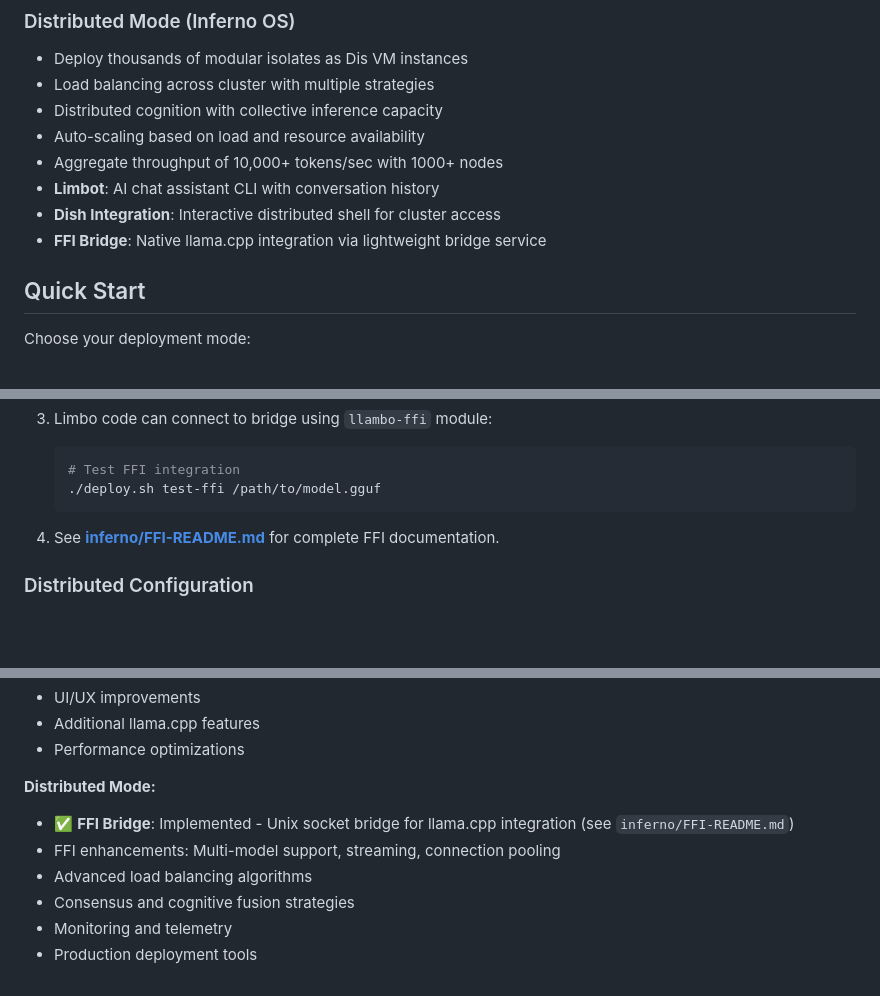
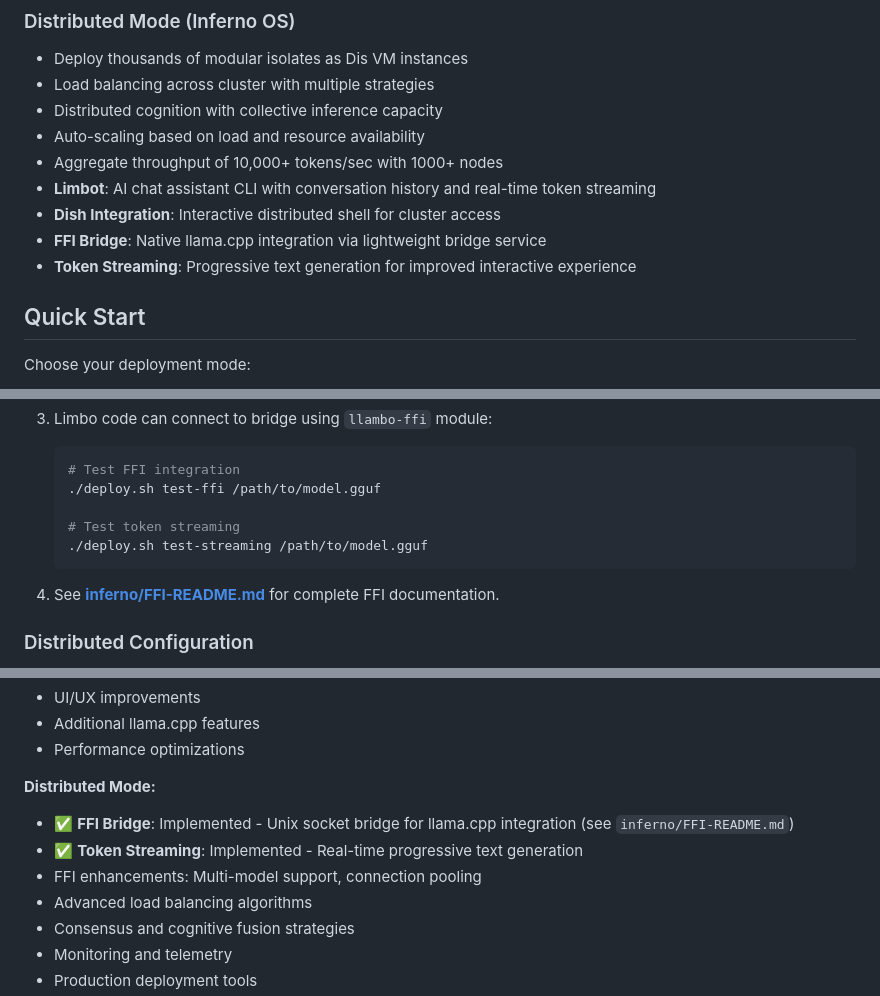
Before and after one commit to rzonedevops/llama-cpp-elec-desk-disvm, a Markdown page: README.md, 3 parts joined by grey strips. Drawn GitHub-style; blank space fills up the shorter version.

Commit message:
Update README with token streaming feature
Co-authored-by: danregima <10253941+danregima@users.noreply.github.com>

````diff
--- a/README.md
+++ b/README.md
@@ -25,9 +25,10 @@ This project provides two ways to run llama.cpp inference:
 - Distributed cognition with collective inference capacity
 - Auto-scaling based on load and resource availability
 - Aggregate throughput of 10,000+ tokens/sec with 1000+ nodes
-- **Limbot**: AI chat assistant CLI with conversation history
+- **Limbot**: AI chat assistant CLI with conversation history and real-time token streaming
 - **Dish Integration**: Interactive distributed shell for cluster access
 - **FFI Bridge**: Native llama.cpp integration via lightweight bridge service
+- **Token Streaming**: Progressive text generation for improved interactive experience
 
 ## Quick Start
 
@@ -183,6 +184,9 @@ For production deployment with actual LLM inference (not mocks):
    ```bash
    # Test FFI integration
    ./deploy.sh test-ffi /path/to/model.gguf
+
+   # Test token streaming
+   ./deploy.sh test-streaming /path/to/model.gguf
    ```
 
 4. See **[inferno/FFI-README.md](inferno/FFI-README.md)** for complete FFI documentation.
@@ -331,7 +335,8 @@ Contributions are welcome! Areas of interest:
 
 **Distributed Mode:**
 - ✅ **FFI Bridge**: Implemented - Unix socket bridge for llama.cpp integration (see `inferno/FFI-README.md`)
-- FFI enhancements: Multi-model support, streaming, connection pooling
+- ✅ **Token Streaming**: Implemented - Real-time progressive text generation
+- FFI enhancements: Multi-model support, connection pooling
 - Advanced load balancing algorithms
 - Consensus and cognitive fusion strategies
 - Monitoring and telemetry
````
